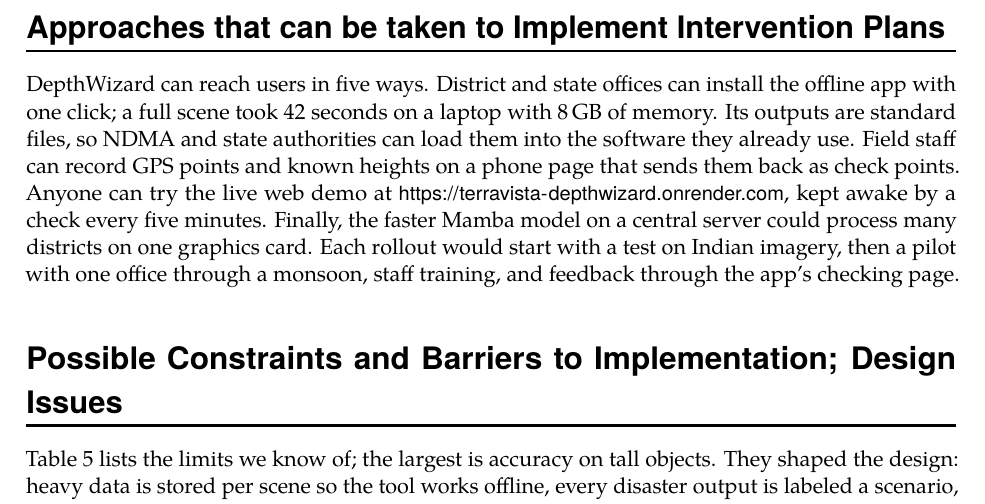
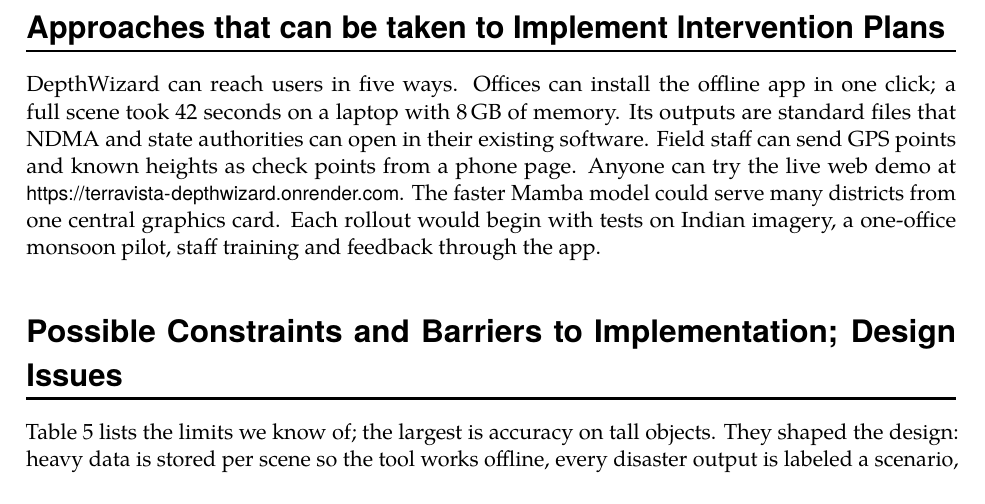
Before and after one commit to hima1323/terravista-depthwizard, a LaTeX paper (report/paper/paper.tex): part of page 10 of 17, cut so that both start at the same text. Compiled offline with pdfLaTeX.

Commit message:
Report: trim to 3,986 words

```diff
--- a/report/paper/paper.tex
+++ b/report/paper/paper.tex
@@ -400,7 +400,7 @@
 \psection{Approaches that can be taken to Implement Intervention Plans}{}
 \label{sec:approaches}
 
-DepthWizard can reach users in five ways. District and state offices can install the offline app with one click; a full scene took 42 seconds on a laptop with 8\,GB of memory. Its outputs are standard files, so NDMA and state authorities can load them into the software they already use. Field staff can record GPS points and known heights on a phone page that sends them back as check points. Anyone can try the live web demo at \url{https://terravista-depthwizard.onrender.com}, kept awake by a check every five minutes. Finally, the faster Mamba model on a central server could process many districts on one graphics card. Each rollout would start with a test on Indian imagery, then a pilot with one office through a monsoon, staff training, and feedback through the app's checking page.
+DepthWizard can reach users in five ways. Offices can install the offline app in one click; a full scene took 42 seconds on a laptop with 8\,GB of memory. Its outputs are standard files that NDMA and state authorities can open in their existing software. Field staff can send GPS points and known heights as check points from a phone page. Anyone can try the live web demo at \url{https://terravista-depthwizard.onrender.com}. The faster Mamba model could serve many districts from one central graphics card. Each rollout would begin with tests on Indian imagery, a one-office monsoon pilot, staff training and feedback through the app.
 
 % =====================================================================
 \psection{Possible Constraints and Barriers to Implementation; Design Issues}{}
```
Also changed, not shown: 1 other file.
